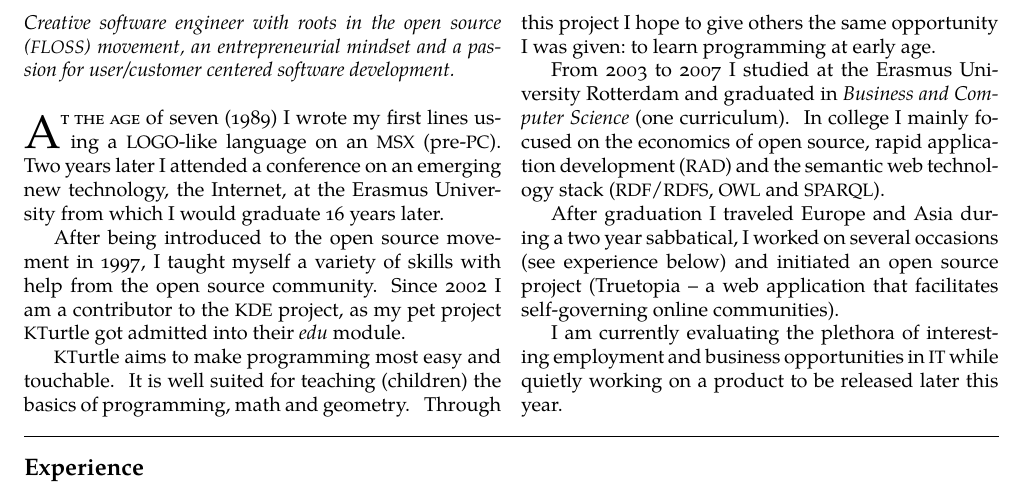
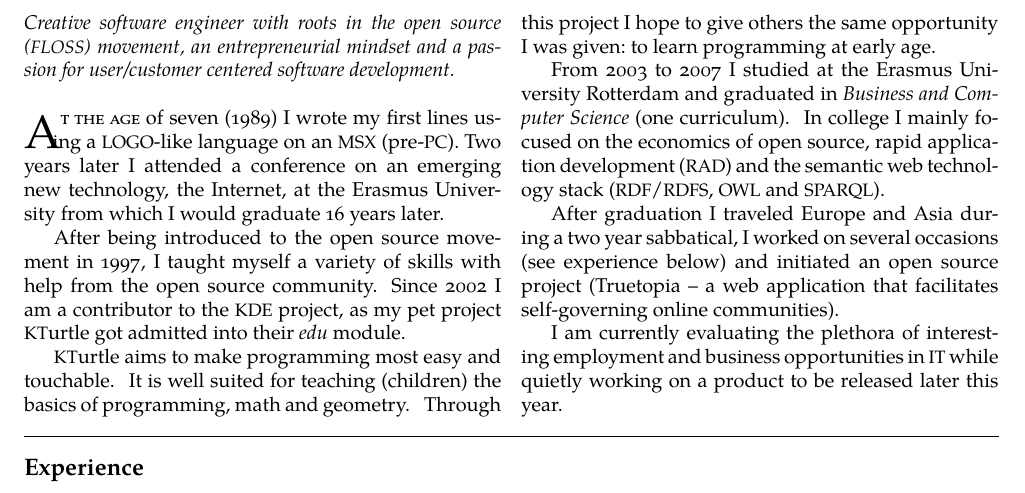
Before and after one commit to cies/resume, a LaTeX CV (cies-breijs-resume.tex): part of page 1 of 2, cut so that both start at the same text. The pictures show the PDF file cies-breijs-resume.pdf that the author committed with the source.

Commit message:
more options

```diff
--- a/cies-breijs-resume.tex
+++ b/cies-breijs-resume.tex
@@ -145,7 +145,7 @@ Akkerwindestraat 1\ \ \textbullet
 \begin{multicols}{2}
 \noindent \emph{Creative software engineer with roots in the open source (\acr{FLOSS}) movement, an entrepreneurial mindset and a passion for user/customer centered software development.}
 \\
-\lettrine[lines=2]{A}{t the age} of seven (1989) I wrote my first lines using a \acr{LOGO}-like language on an \acr{MSX} (pre-\acr{PC}). Two years later I attended a conference on an emerging new technology, the Internet, at the Erasmus University from which I would graduate 16 years later.
+\lettrine[lines=2,slope=-4pt,nindent=-4pt]{A}{t the age} of seven (1989) I wrote my first lines using a \acr{LOGO}-like language on an \acr{MSX} (pre-\acr{PC}). Two years later I attended a conference on an emerging new technology, the Internet, at the Erasmus University from which I would graduate 16 years later.
 
 After being introduced to the open source movement in 1997, I taught myself a variety of skills with help from the open source community. Since 2002 I am a contributor to the \acr{KDE} project, as my pet project \KTurtle got admitted into their \emph{edu} module.
 
```
Also changed, not shown: cies-breijs-resume.pdf.
